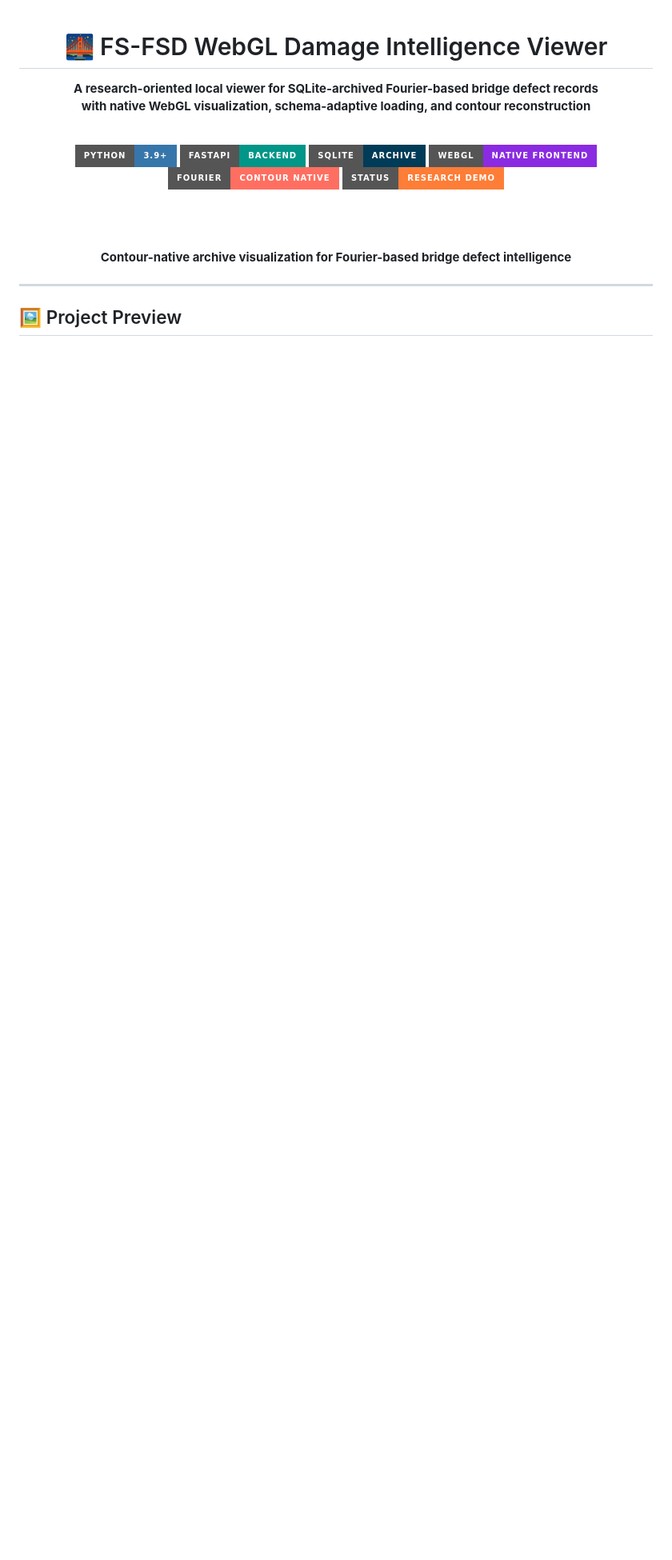
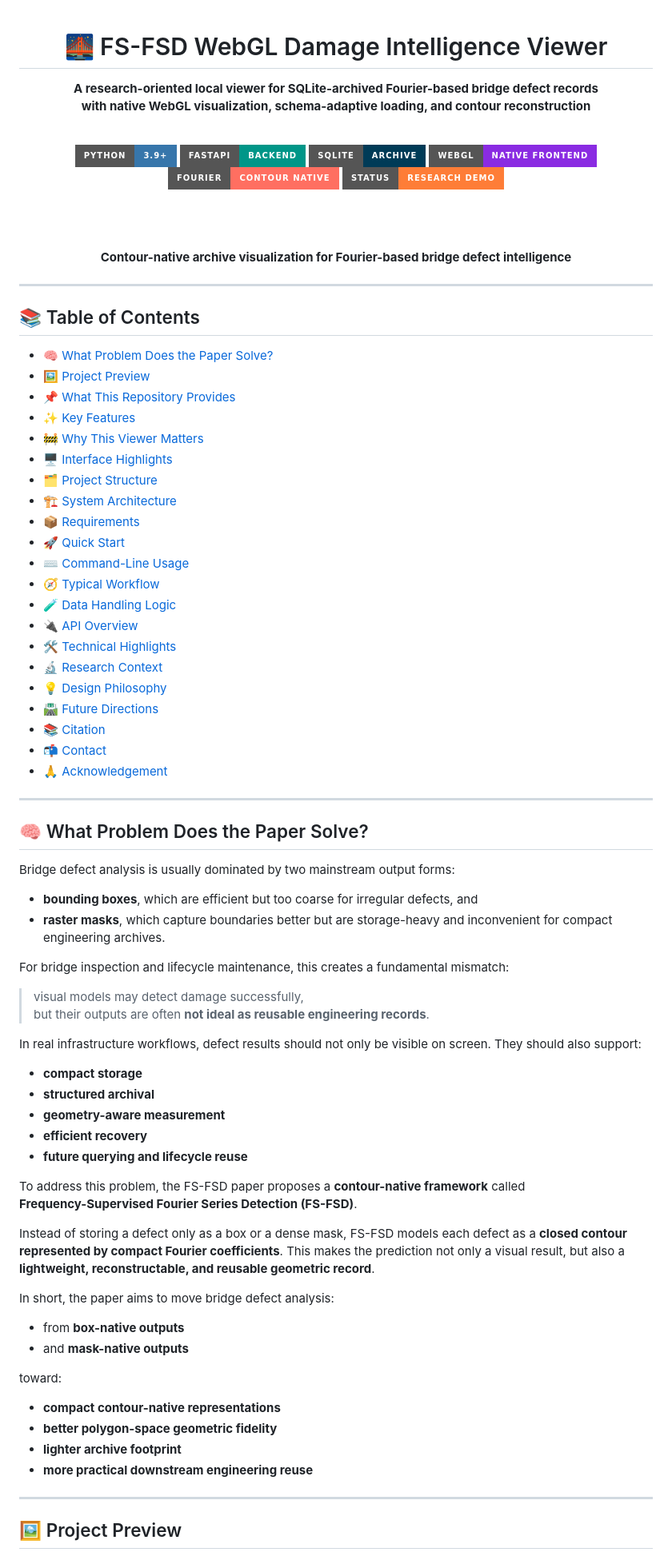
Before and after one commit to wangzai822/Frequency-supervised-Fourier-Series-Detection, a Markdown page: README.md, the part around one of its changes. Shown at 80% size. Rendered like a GitHub page; badges without logos; blank space fills up the shorter version.

```diff
--- a/README.md
+++ b/README.md
@@ -22,6 +22,71 @@
 
 ---
 
+## 📚 Table of Contents
+
+- [🧠 What Problem Does the Paper Solve?](#-what-problem-does-the-paper-solve)
+- [🖼️ Project Preview](#️-project-preview)
+- [📌 What This Repository Provides](#-what-this-repository-provides)
+- [✨ Key Features](#-key-features)
+- [🚧 Why This Viewer Matters](#-why-this-viewer-matters)
+- [🖥️ Interface Highlights](#️-interface-highlights)
+- [🗂️ Project Structure](#️-project-structure)
+- [🏗️ System Architecture](#️-system-architecture)
+- [📦 Requirements](#-requirements)
+- [🚀 Quick Start](#-quick-start)
+- [⌨️ Command-Line Usage](#️-command-line-usage)
+- [🧭 Typical Workflow](#-typical-workflow)
+- [🧪 Data Handling Logic](#-data-handling-logic)
+- [🔌 API Overview](#-api-overview)
+- [🛠️ Technical Highlights](#️-technical-highlights)
+- [🔬 Research Context](#-research-context)
+- [💡 Design Philosophy](#-design-philosophy)
+- [🛣️ Future Directions](#️-future-directions)
+- [📚 Citation](#-citation)
+- [📬 Contact](#-contact)
+- [🙏 Acknowledgement](#-acknowledgement)
+
+---
+
+## 🧠 What Problem Does the Paper Solve?
+
+Bridge defect analysis is usually dominated by two mainstream output forms:
+
+- **bounding boxes**, which are efficient but too coarse for irregular defects, and
+- **raster masks**, which capture boundaries better but are storage-heavy and inconvenient for compact engineering archives.
+
+For bridge inspection and lifecycle maintenance, this creates a fundamental mismatch:
+
+> visual models may detect damage successfully,
+> but their outputs are often **not ideal as reusable engineering records**.
+
+In real infrastructure workflows, defect results should not only be visible on screen. They should also support:
+
+- **compact storage**
+- **structured archival**
+- **geometry-aware measurement**
+- **efficient recovery**
+- **future querying and lifecycle reuse**
+
+To address this problem, the FS-FSD paper proposes a **contour-native framework** called
+**Frequency-Supervised Fourier Series Detection (FS-FSD)**.
+
+Instead of storing a defect only as a box or a dense mask, FS-FSD models each defect as a **closed contour represented by compact Fourier coefficients**. This makes the prediction not only a visual result, but also a **lightweight, reconstructable, and reusable geometric record**.
+
+In short, the paper aims to move bridge defect analysis:
+
+- from **box-native outputs**
+- and **mask-native outputs**
+
+toward:
+
+- **compact contour-native representations**
+- **better polygon-space geometric fidelity**
+- **lighter archive footprint**
+- **more practical downstream engineering reuse**
+
+---
+
 ## 🖼️ Project Preview
 
 <p align="center">
```
Also changed, not shown: other parts of README.md (+44 -97 lines).
